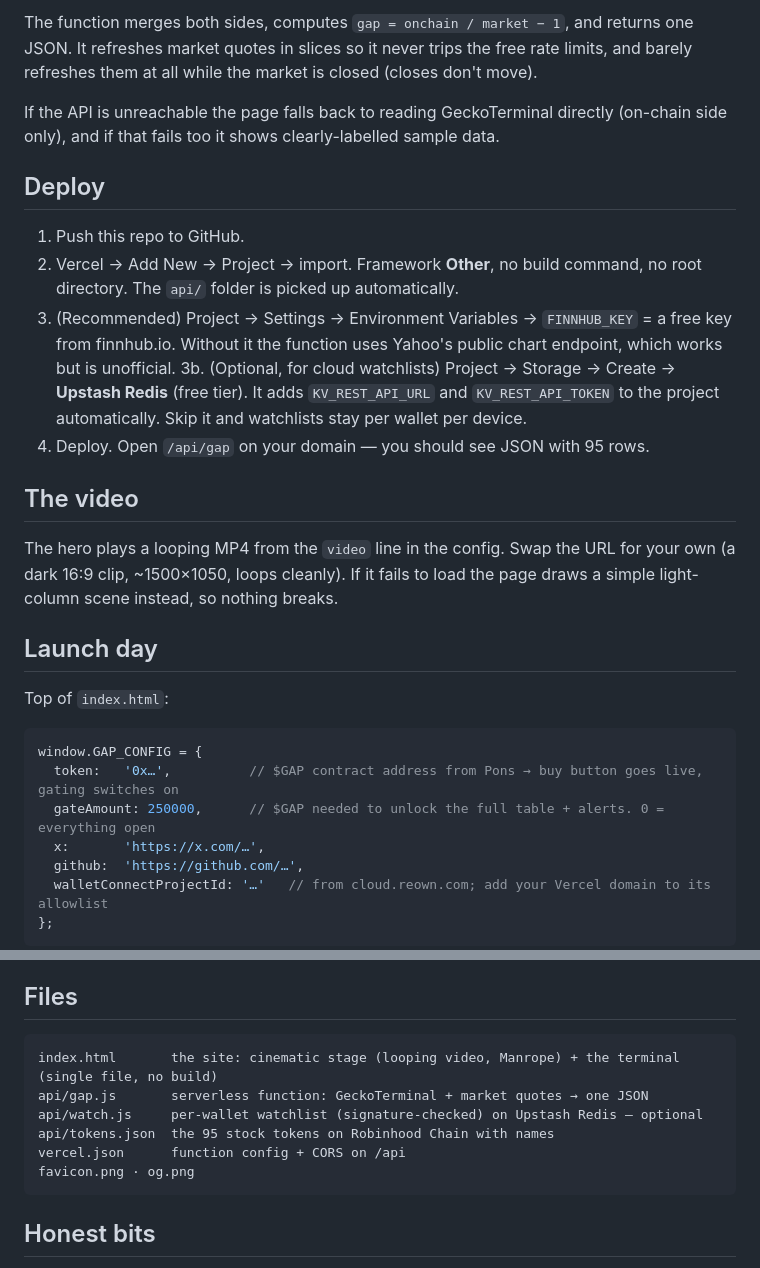
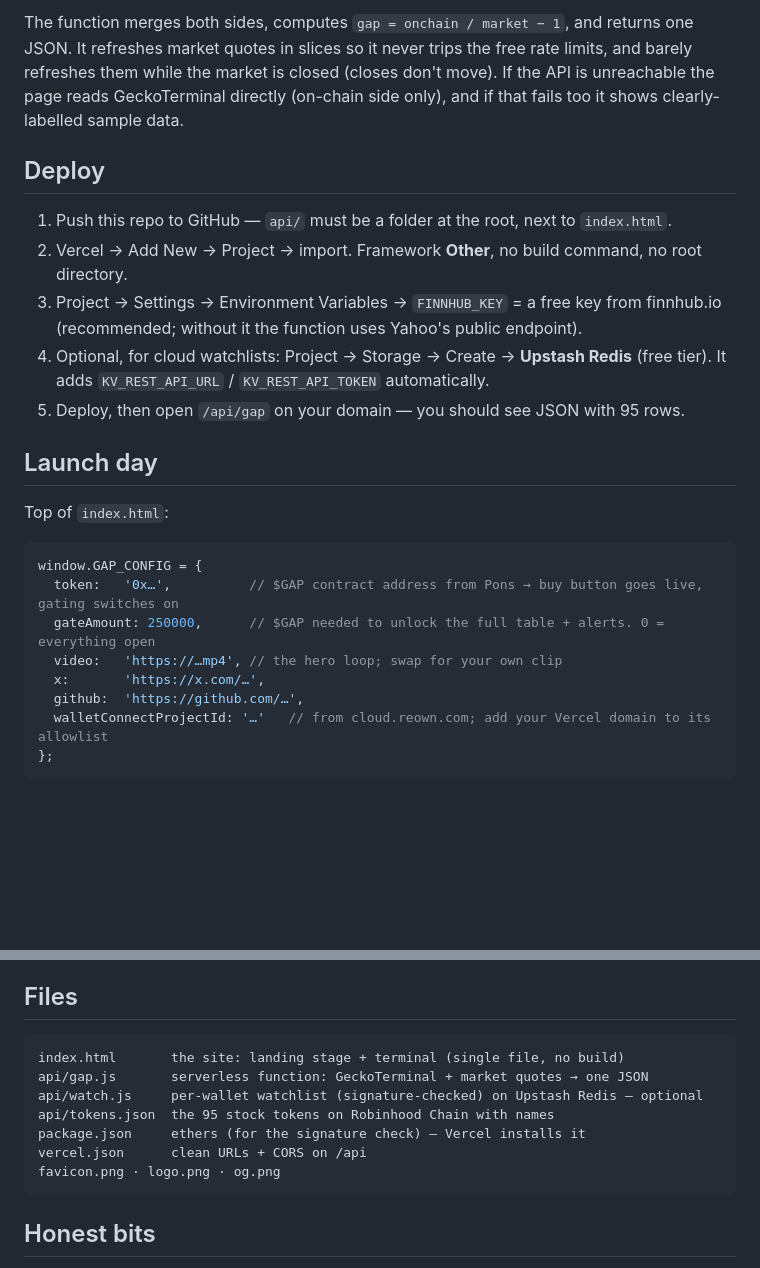
Before and after one commit to GapSPY/Gap, a Markdown page: README.md, 2 parts joined by grey strips. Rendered like a GitHub page; blank space fills up the shorter version.

````diff
--- a/README.md
+++ b/README.md
@@ -29,20 +40,14 @@ browser ──► /api/gap  (Vercel serverless, cached 45s)
 ```
 
-The function merges both sides, computes `gap = onchain / market − 1`, and returns one JSON. It refreshes market quotes in slices so it never trips the free rate limits, and barely refreshes them at all while the market is closed (closes don't move).
-
-If the API is unreachable the page falls back to reading GeckoTerminal directly (on-chain side only), and if that fails too it shows clearly-labelled sample data.
+The function merges both sides, computes `gap = onchain / market − 1`, and returns one JSON. It refreshes market quotes in slices so it never trips the free rate limits, and barely refreshes them while the market is closed (closes don't move). If the API is unreachable the page reads GeckoTerminal directly (on-chain side only), and if that fails too it shows clearly-labelled sample data.
 
 ## Deploy
 
-1. Push this repo to GitHub.
-2. Vercel → Add New → Project → import. Framework **Other**, no build command, no root directory. The `api/` folder is picked up automatically.
-3. (Recommended) Project → Settings → Environment Variables → `FINNHUB_KEY` = a free key from finnhub.io. Without it the function uses Yahoo's public chart endpoint, which works but is unofficial.
-3b. (Optional, for cloud watchlists) Project → Storage → Create → **Upstash Redis** (free tier). It adds `KV_REST_API_URL` and `KV_REST_API_TOKEN` to the project automatically. Skip it and watchlists stay per wallet per device.
-4. Deploy. Open `/api/gap` on your domain — you should see JSON with 95 rows.
-
-## The video
-
-The hero plays a looping MP4 from the `video` line in the config. Swap the URL for your own (a dark 16:9 clip, ~1500×1050, loops cleanly). If it fails to load the page draws a simple light-column scene instead, so nothing breaks.
+1. Push this repo to GitHub — `api/` must be a folder at the root, next to `index.html`.
+2. Vercel → Add New → Project → import. Framework **Other**, no build command, no root directory.
+3. Project → Settings → Environment Variables → `FINNHUB_KEY` = a free key from finnhub.io (recommended; without it the function uses Yahoo's public endpoint).
+4. Optional, for cloud watchlists: Project → Storage → Create → **Upstash Redis** (free tier). It adds `KV_REST_API_URL` / `KV_REST_API_TOKEN` automatically.
+5. Deploy, then open `/api/gap` on your domain — you should see JSON with 95 rows.
 
 ## Launch day
 
@@ -52,6 +57,7 @@ Top of `index.html`:
 window.GAP_CONFIG = {
   token:   '0x…',          // $GAP contract address from Pons → buy button goes live, gating switches on
   gateAmount: 250000,      // $GAP needed to unlock the full table + alerts. 0 = everything open
+  video:   'https://…mp4', // the hero loop; swap for your own clip
   x:       'https://x.com/…',
   github:  'https://github.com/…',
   walletConnectProjectId: '…'   // from cloud.reown.com; add your Vercel domain to its allowlist
@@ -67,12 +73,13 @@ Pons creator fees pay for the data feeds and a weekly bounty — the widest gap
 ## Files
 
 ```
-index.html       the site: cinematic stage (looping video, Manrope) + the terminal (single file, no build)
+index.html       the site: landing stage + terminal (single file, no build)
 api/gap.js       serverless function: GeckoTerminal + market quotes → one JSON
 api/watch.js     per-wallet watchlist (signature-checked) on Upstash Redis — optional
 api/tokens.json  the 95 stock tokens on Robinhood Chain with names
-vercel.json      function config + CORS on /api
-favicon.png · og.png
+package.json     ethers (for the signature check) — Vercel installs it
+vercel.json      clean URLs + CORS on /api
+favicon.png · logo.png · og.png
 ```
 
 ## Honest bits
````
Also changed, not shown: other parts of README.md (+19 -8 lines), favicon.png, logo.png (added), og.png, 2 other files.
